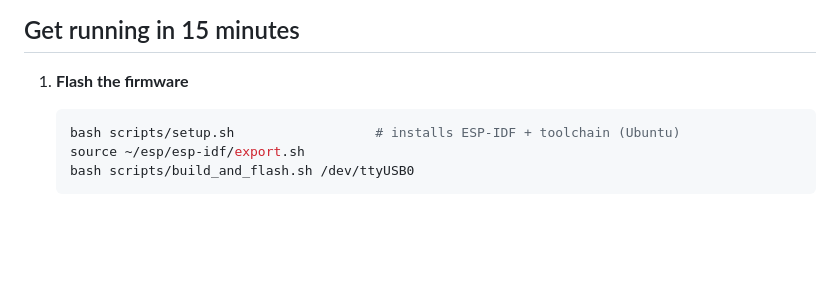
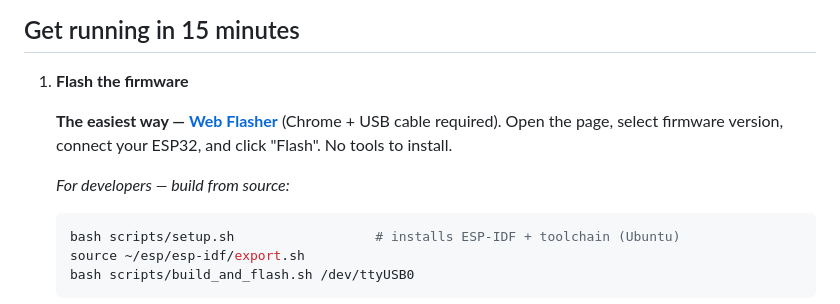
Before and after one commit to sogimu/esp-ot-gateway, a Markdown page: docs/README.en.md, the part around the change. GitHub-like rendering; blank space fills up the shorter version.

Commit message:
docs: add Web Flasher link to English README

````diff
--- a/docs/README.en.md
+++ b/docs/README.en.md
@@ -74,6 +74,10 @@ Wiring: OT TX → GPIO 4, OT RX → GPIO 16, fail-safe relay → GPIO 23 (closes
 ## Get running in 15 minutes
 
 1. **Flash the firmware**
+
+   **The easiest way — [Web Flasher](https://sogimu.github.io/esp-ot-gateway)** (Chrome + USB cable required). Open the page, select firmware version, connect your ESP32, and click "Flash". No tools to install.
+
+   *For developers — build from source:*
 
    ```bash
    bash scripts/setup.sh                  # installs ESP-IDF + toolchain (Ubuntu)
````
